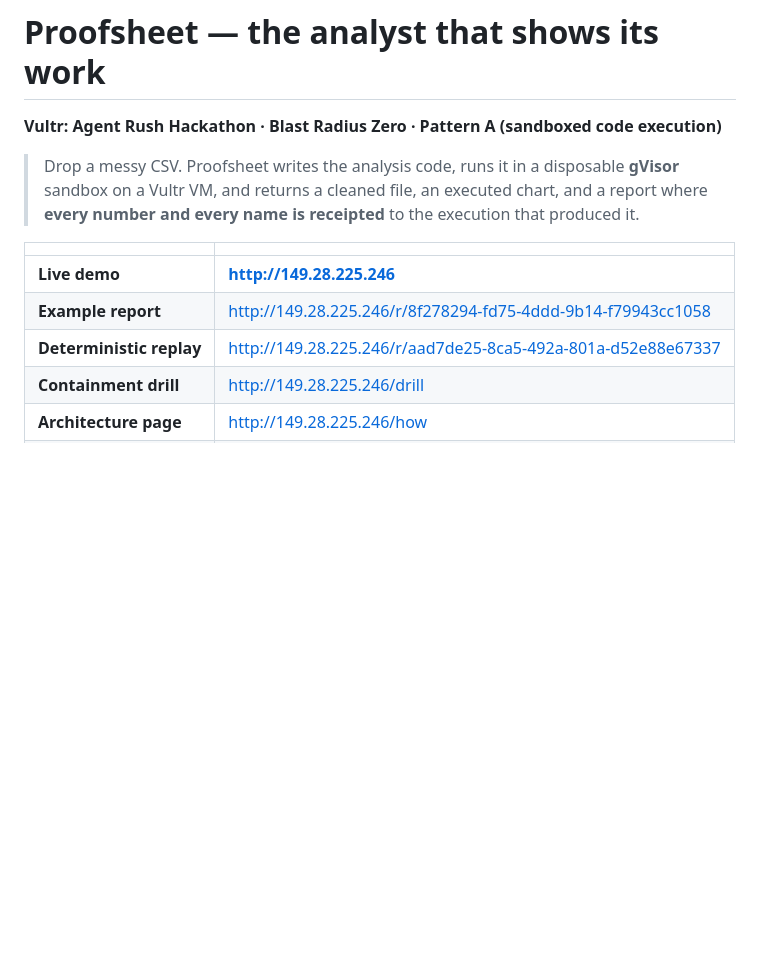
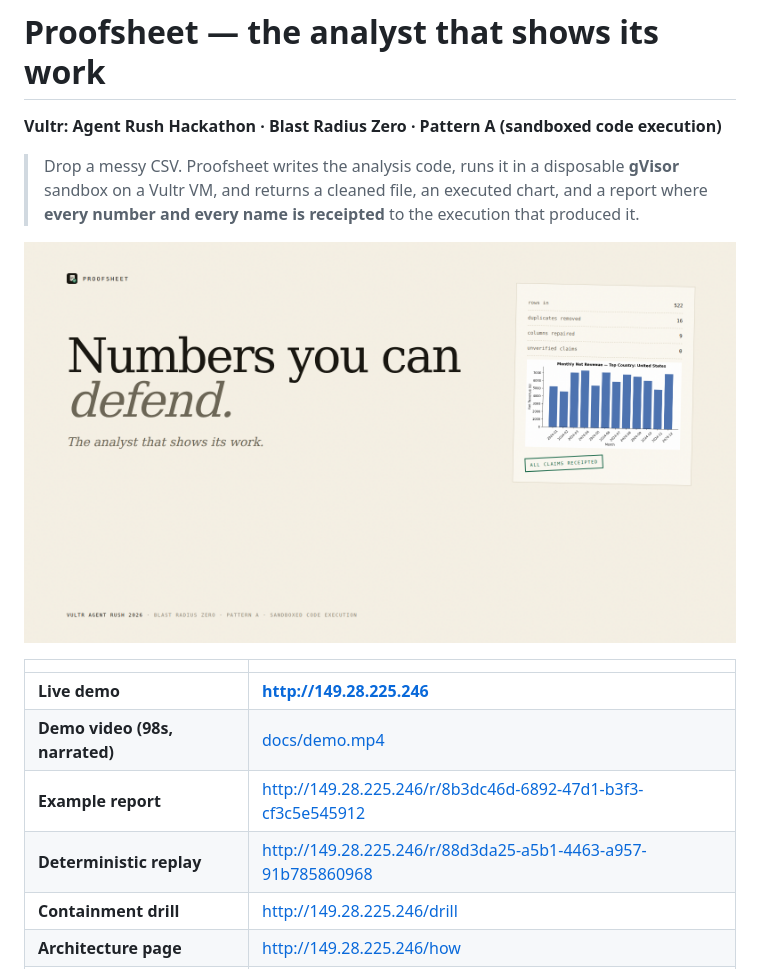
Before and after one commit to PhiBao/proofsheet, a Markdown page: README.md, the part around the change. GitHub-like rendering; pictures changed too: docs/cover.png (added); blank space fills up the shorter version.

Commit message:
Ship production hardening, demo video, cover, and submission copy

```diff
--- a/README.md
+++ b/README.md
@@ -7,11 +7,14 @@
 > and a report where **every number and every name is receipted** to the execution
 > that produced it.
 
+![Proofsheet — Numbers you can defend](docs/cover.png)
+
 | | |
 |---|---|
 | **Live demo** | **http://149.28.225.246** |
-| **Example report** | http://149.28.225.246/r/8f278294-fd75-4ddd-9b14-f79943cc1058 |
-| **Deterministic replay** | http://149.28.225.246/r/aad7de25-8ca5-492a-801a-d52e88e67337 |
+| **Demo video (98s, narrated)** | [docs/demo.mp4](docs/demo.mp4) |
+| **Example report** | http://149.28.225.246/r/8b3dc46d-6892-47d1-b3f3-cf3c5e545912 |
+| **Deterministic replay** | http://149.28.225.246/r/88d3da25-a5b1-4463-a957-91b785860968 |
 | **Containment drill** | http://149.28.225.246/drill |
 | **Architecture page** | http://149.28.225.246/how |
 | **Source** | https://github.com/PhiBao/proofsheet |
```
Also changed, not shown: docs/submission.md (added, +74 -0 lines), docs/chart.png (added), 7 other files.
